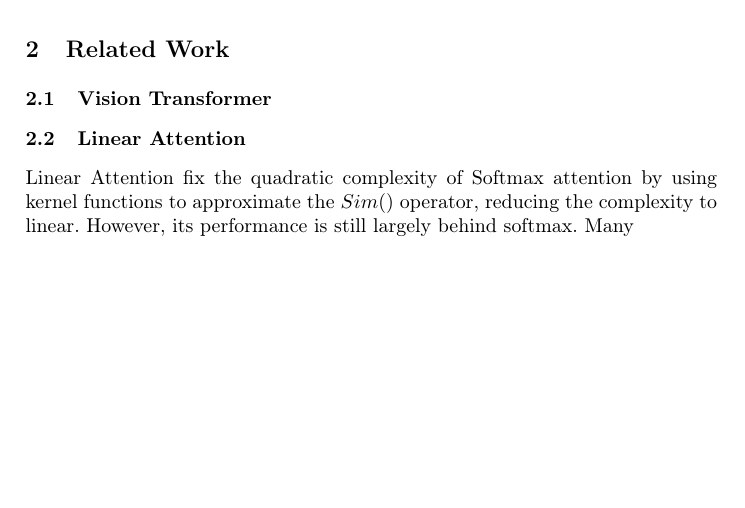
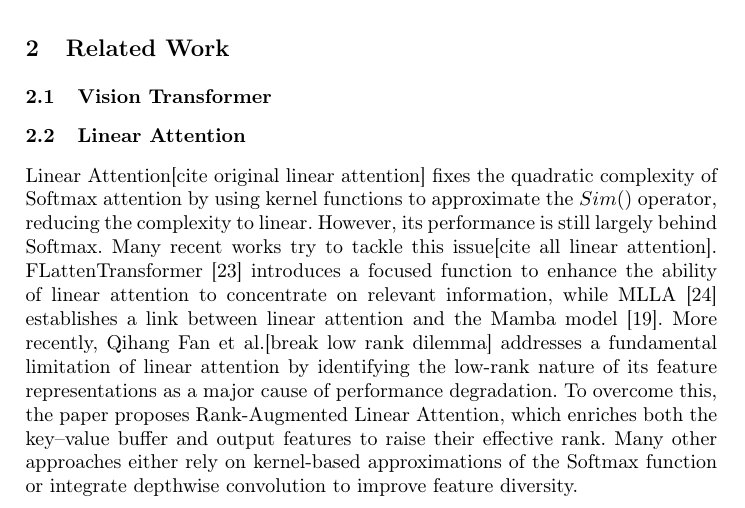
Before and after one commit to pnmq1103/wr227, a LaTeX paper (report/main.tex, which reads report/contents/03-related_work.tex): part of the page before the commit and part of page 1 of 2 after it, cut so that both start at the same text, the shorter picture padded with empty space. Compiled offline with pdfLaTeX.

Commit message:
push linear attention

```diff
--- a/report/contents/03-related_work.tex
+++ b/report/contents/03-related_work.tex
@@ -1,7 +1,10 @@
 \section{Related Work}
 \subsection{Vision Transformer}
 \subsection{Linear Attention}
-Linear Attention fix the quadratic complexity of Softmax attention by using kernel functions to approximate the \(Sim()\) operator, reducing the complexity to linear. However, its performance is still largely behind softmax. Many
+%Breaking the Low-Rank Dilemma of Linear Attention
+Linear Attention[cite original linear attention] fixes the quadratic complexity of Softmax attention by using kernel functions to approximate the \(Sim()\) operator, reducing the complexity to linear. However, its performance is still largely behind Softmax. Many recent works try to tackle this issue[cite all linear attention].
+FLattenTransformer [23] introduces a focused function to enhance the ability of linear attention to concentrate on relevant information, while MLLA [24] establishes a link between linear attention and the Mamba model [19].
+ More recently, Qihang Fan et al.[break low rank dilemma] addresses a fundamental limitation of linear attention by identifying the low-rank nature of its feature representations as a major cause of performance degradation. To overcome this, the paper proposes Rank-Augmented Linear Attention, which enriches both the key–value buffer and output features to raise their effective rank. Many other approaches either rely on kernel-based approximations of the Softmax function or integrate depthwise convolution to improve feature diversity.
 \subsection{Reinforcement Learning}
 % Related techniques relevant to the chosen approach should be described in this section.
 % Each technique should be presented in a separate paragraph, summarizing its role in the overall problem and acknowledging the common methods associated with it.
```
